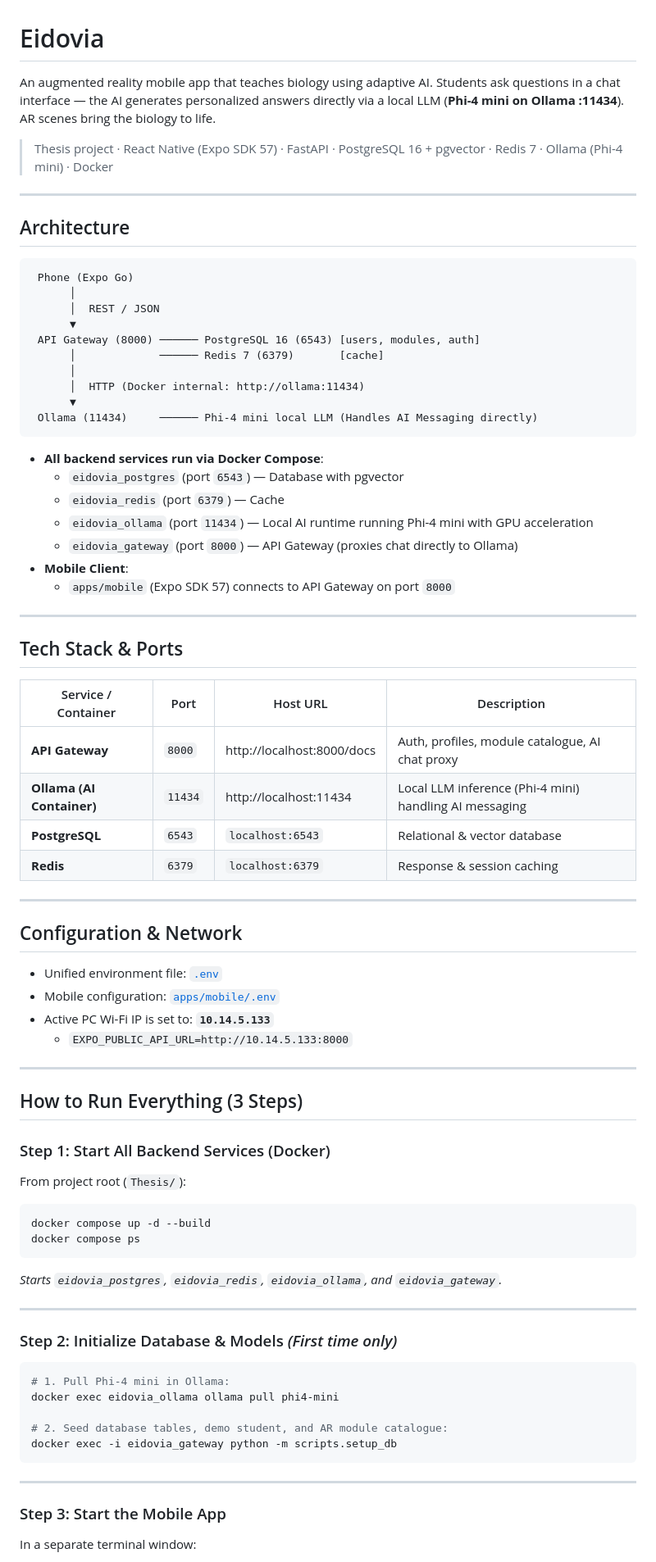
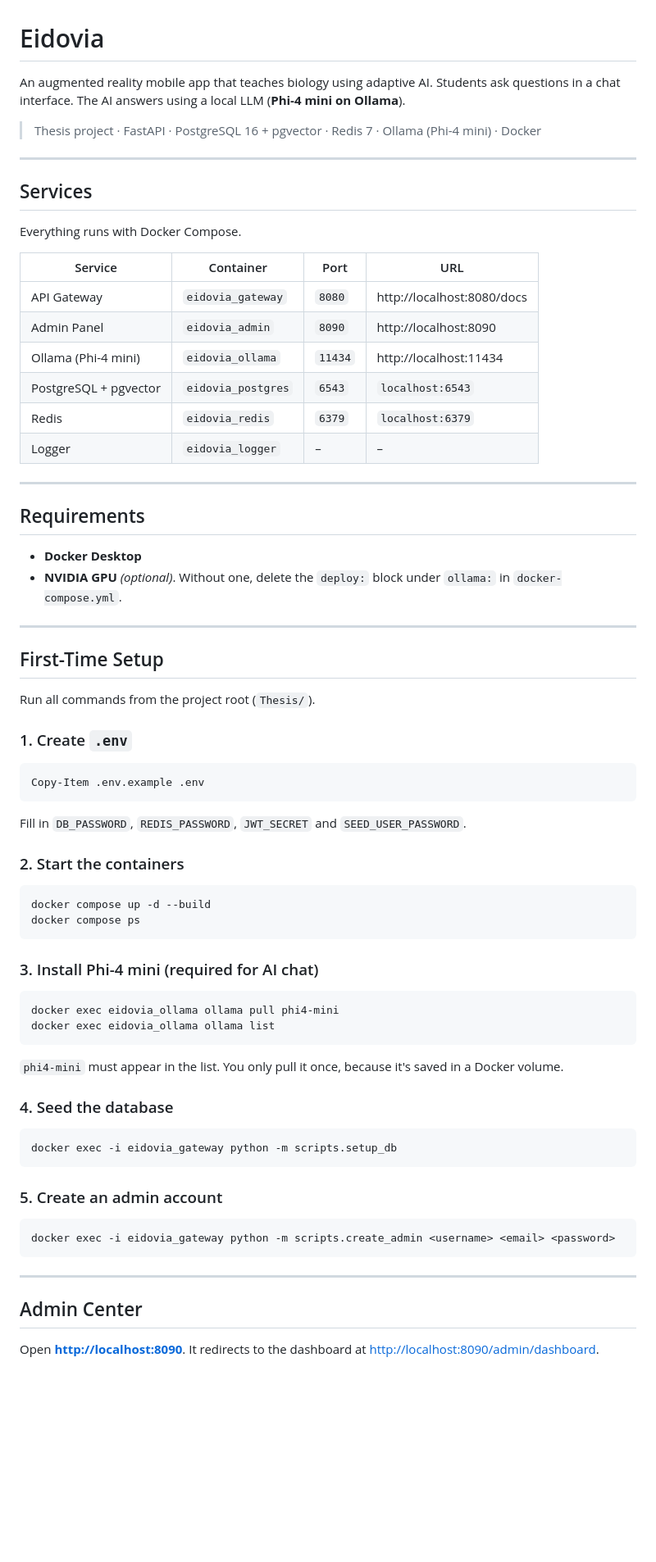
Before and after one commit to StormyStack/Eidovia, a Markdown page: README.md, the part around one of its changes. Shown at 82% size. GitHub-like rendering; blank space fills up the shorter version.

````diff
--- a/README.md
+++ b/README.md
@@ -1,85 +1,77 @@
 # Eidovia
 
 An augmented reality mobile app that teaches biology using adaptive AI.
-Students ask questions in a chat interface — the AI generates personalized answers directly via a local LLM (**Phi-4 mini on Ollama :11434**). AR scenes bring the biology to life.
+Students ask questions in a chat interface. The AI answers using a local LLM (**Phi-4 mini on Ollama**).
 
-> Thesis project · React Native (Expo SDK 57) · FastAPI · PostgreSQL 16 + pgvector · Redis 7 · Ollama (Phi-4 mini) · Docker
+> Thesis project · FastAPI · PostgreSQL 16 + pgvector · Redis 7 · Ollama (Phi-4 mini) · Docker
 
 ---
 
-## Architecture
+## Services
 
-```
- Phone (Expo Go)
-      │
-      │  REST / JSON
-      ▼
- API Gateway (8000) ────── PostgreSQL 16 (6543) [users, modules, auth]
-      │             ────── Redis 7 (6379)       [cache]
-      │
-      │  HTTP (Docker internal: http://ollama:11434)
-      ▼
- Ollama (11434)     ────── Phi-4 mini local LLM (Handles AI Messaging directly)
-```
+Everything runs with Docker Compose.
 
-- **All backend services run via Docker Compose**:
-  - `eidovia_postgres` (port `6543`) — Database with pgvector
-  - `eidovia_redis` (port `6379`) — Cache
-  - `eidovia_ollama` (port `11434`) — Local AI runtime running Phi-4 mini with GPU acceleration
-  - `eidovia_gateway` (port `8000`) — API Gateway (proxies chat directly to Ollama)
-- **Mobile Client**:
-  - `apps/mobile` (Expo SDK 57) connects to API Gateway on port `8000`
+| Service | Container | Port | URL |
+|---|---|---|---|
+| API Gateway | `eidovia_gateway` | `8080` | http://localhost:8080/docs |
+| Admin Panel | `eidovia_admin` | `8090` | http://localhost:8090 |
+| Ollama (Phi-4 mini) | `eidovia_ollama` | `11434` | http://localhost:11434 |
+| PostgreSQL + pgvector | `eidovia_postgres` | `6543` | `localhost:6543` |
+| Redis | `eidovia_redis` | `6379` | `localhost:6379` |
+| Logger | `eidovia_logger` | – | – |
 
 ---
 
-## Tech Stack & Ports
+## Requirements
 
-| Service / Container | Port | Host URL | Description |
-|---|---|---|---|
-| **API Gateway** | `8000` | http://localhost:8000/docs | Auth, profiles, module catalogue, AI chat proxy |
-| **Ollama (AI Container)** | `11434` | http://localhost:11434 | Local LLM inference (Phi-4 mini) handling AI messaging |
-| **PostgreSQL** | `6543` | `localhost:6543` | Relational & vector database |
-| **Redis** | `6379` | `localhost:6379` | Response & session caching |
+- **Docker Desktop**
+- **NVIDIA GPU** *(optional)*. Without one, delete the `deploy:` block under `ollama:` in `docker-compose.yml`.
 
 ---
 
-## Configuration & Network
+## First-Time Setup
 
-- Unified environment file: [`.env`](.env)
-- Mobile configuration: [`apps/mobile/.env`](apps/mobile/.env)
-- Active PC Wi-Fi IP is set to: **`10.14.5.133`**
-  - `EXPO_PUBLIC_API_URL=http://10.14.5.133:8000`
+Run all commands from the project root (`Thesis/`).
 
----
+### 1. Create `.env`
 
-## How to Run Everything (3 Steps)
+```powershell
+Copy-Item .env.example .env
+```
 
-### Step 1: Start All Backend Services (Docker)
+Fill in `DB_PASSWORD`, `REDIS_PASSWORD`, `JWT_SECRET` and `SEED_USER_PASSWORD`.
 
-From project root (`Thesis/`):
+### 2. Start the containers
 
 ```powershell
 docker compose up -d --build
 docker compose ps
 ```
 
-*Starts `eidovia_postgres`, `eidovia_redis`, `eidovia_ollama`, and `eidovia_gateway`.*
-
----
-
-### Step 2: Initialize Database & Models *(First time only)*
+### 3. Install Phi-4 mini (required for AI chat)
 
 ```powershell
-# 1. Pull Phi-4 mini in Ollama:
 docker exec eidovia_ollama ollama pull phi4-mini
+docker exec eidovia_ollama ollama list
+```
 
-# 2. Seed database tables, demo student, and AR module catalogue:
+`phi4-mini` must appear in the list. You only pull it once, because it's saved in a Docker volume.
+
+### 4. Seed the database
+
+```powershell
 docker exec -i eidovia_gateway python -m scripts.setup_db
+```
+
+### 5. Create an admin account
+
+```powershell
+docker exec -i eidovia_gateway python -m scripts.create_admin <username> <email> <password>
 ```
 
 ---
 
-### Step 3: Start the Mobile App
+## Admin Center
 
-In a separate terminal window:
+Open **[http://localhost:8090](http://localhost:8090)**. It redirects to the dashboard at [http://localhost:8090/admin/dashboard](http://localhost:8090/admin/dashboard).
 
````
Also changed, not shown: other parts of README.md (+27 -15 lines), ai_setup.md (deleted, +0 -219 lines).
